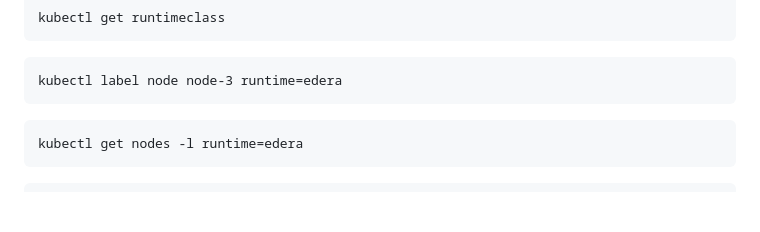
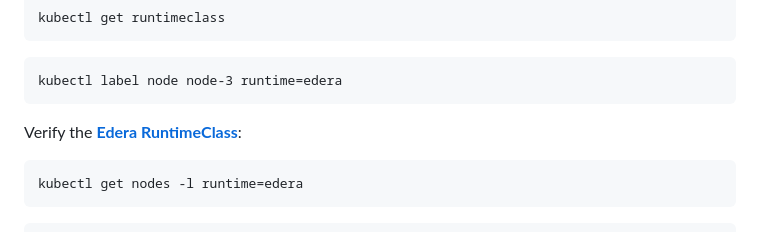
Before and after one commit to ndouglas-edera/my-webernetes-demo, a Markdown page: README.md, the part around the change. Rendered like a GitHub page; blank space fills up the shorter version.

````diff
--- a/README.md
+++ b/README.md
@@ -65,6 +65,7 @@ kubectl get runtimeclass
 ```
 kubectl label node node-3 runtime=edera
 ```
+Verify the **[Edera RuntimeClass](https://docs.edera.dev/guides/validate/#verify-the-edera-runtimeclass)**:
 ```
 kubectl get nodes -l runtime=edera
 ```
````
